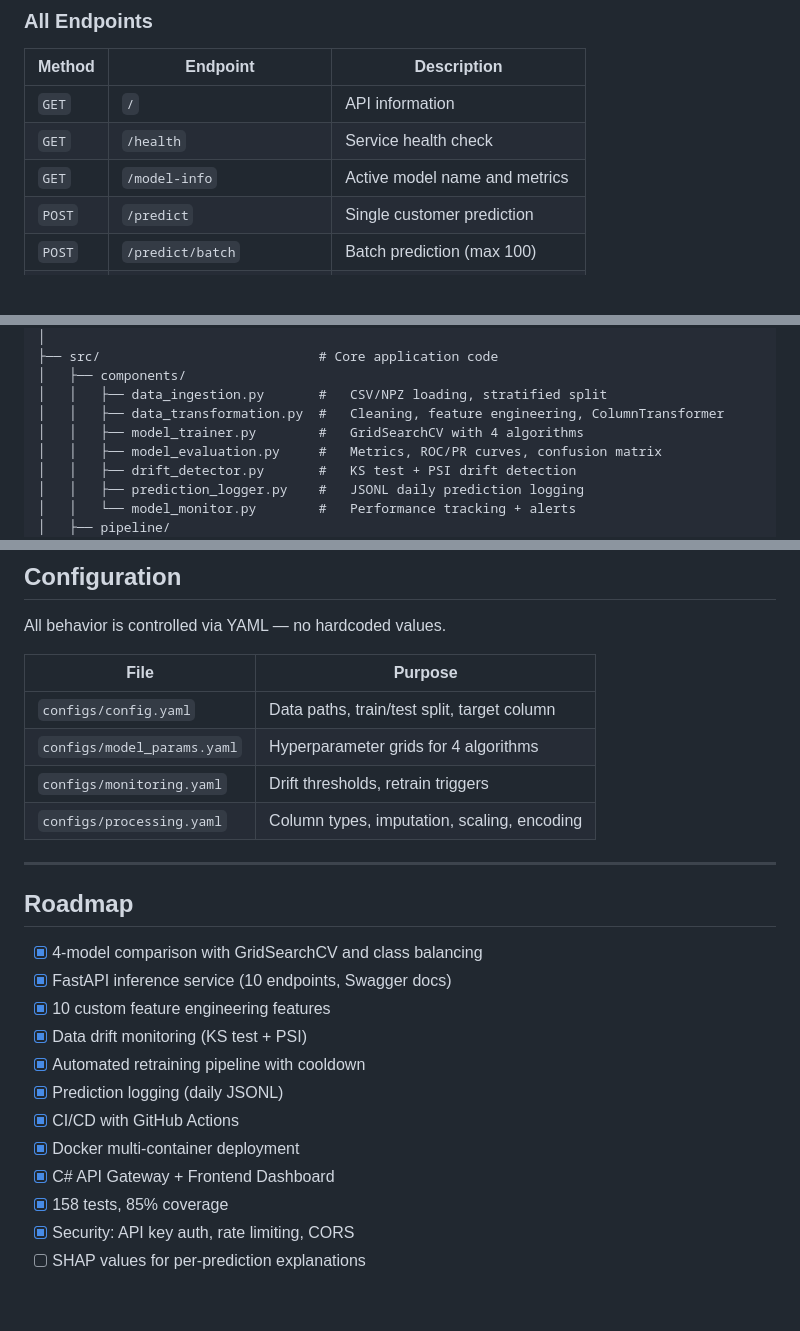
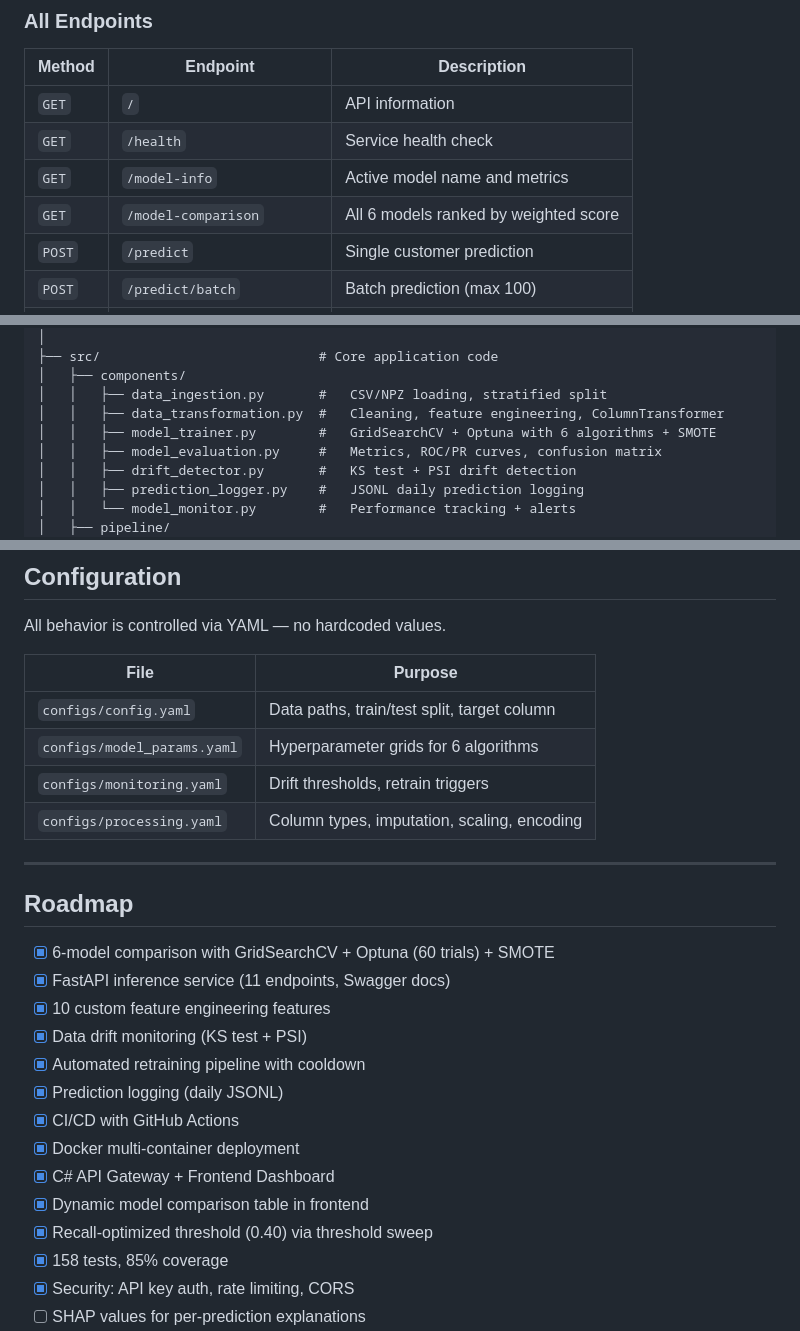
Before and after one commit to Krayirhan/churn-risk-platform, a Markdown page: README.md, 3 parts joined by grey strips. Rendered like a GitHub page; blank space fills up the shorter version.

```diff
--- a/README.md
+++ b/README.md
@@ -255,6 +255,7 @@ curl -X POST http://localhost:8000/predict \
 | `GET` | `/` | API information |
 | `GET` | `/health` | Service health check |
 | `GET` | `/model-info` | Active model name and metrics |
+| `GET` | `/model-comparison` | All 6 models ranked by weighted score |
 | `POST` | `/predict` | Single customer prediction |
 | `POST` | `/predict/batch` | Batch prediction (max 100) |
 | `GET` | `/monitor/stats` | Prediction statistics over N days |
@@ -364,7 +365,7 @@ churn-risk-platform/
 │   ├── components/
 │   │   ├── data_ingestion.py       #   CSV/NPZ loading, stratified split
 │   │   ├── data_transformation.py  #   Cleaning, feature engineering, ColumnTransformer
-│   │   ├── model_trainer.py        #   GridSearchCV with 4 algorithms
+│   │   ├── model_trainer.py        #   GridSearchCV + Optuna with 6 algorithms + SMOTE
 │   │   ├── model_evaluation.py     #   Metrics, ROC/PR curves, confusion matrix
 │   │   ├── drift_detector.py       #   KS test + PSI drift detection
 │   │   ├── prediction_logger.py    #   JSONL daily prediction logging
@@ -442,7 +443,7 @@ All behavior is controlled via YAML — no hardcoded values.
 | File | Purpose |
 |------|---------|
 | `configs/config.yaml` | Data paths, train/test split, target column |
-| `configs/model_params.yaml` | Hyperparameter grids for 4 algorithms |
+| `configs/model_params.yaml` | Hyperparameter grids for 6 algorithms |
 | `configs/monitoring.yaml` | Drift thresholds, retrain triggers |
 | `configs/processing.yaml` | Column types, imputation, scaling, encoding |
 
@@ -450,8 +451,8 @@ All behavior is controlled via YAML — no hardcoded values.
 
 ## Roadmap
 
-- [x] 4-model comparison with GridSearchCV and class balancing
-- [x] FastAPI inference service (10 endpoints, Swagger docs)
+- [x] 6-model comparison with GridSearchCV + Optuna (60 trials) + SMOTE
+- [x] FastAPI inference service (11 endpoints, Swagger docs)
 - [x] 10 custom feature engineering features
 - [x] Data drift monitoring (KS test + PSI)
 - [x] Automated retraining pipeline with cooldown
@@ -459,6 +460,8 @@ All behavior is controlled via YAML — no hardcoded values.
 - [x] CI/CD with GitHub Actions
 - [x] Docker multi-container deployment
 - [x] C# API Gateway + Frontend Dashboard
+- [x] Dynamic model comparison table in frontend
+- [x] Recall-optimized threshold (0.40) via threshold sweep
 - [x] 158 tests, 85% coverage
 - [x] Security: API key auth, rate limiting, CORS
 - [ ] SHAP values for per-prediction explanations
```
Also changed, not shown: CHANGELOG.md (+114 -145 lines).
